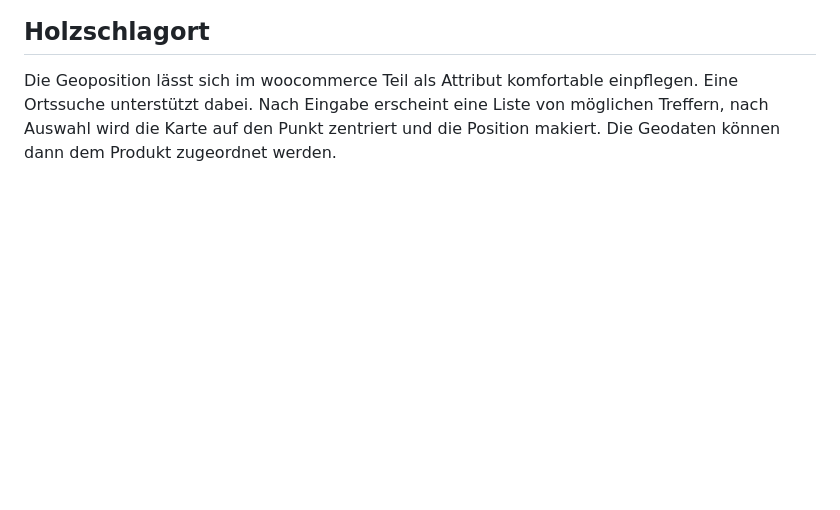
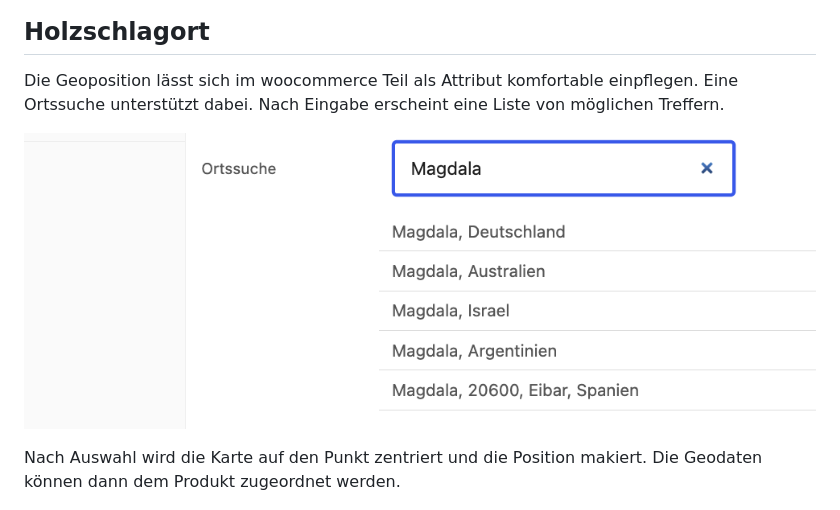
Before and after one commit to AppWerft/holzarten-katalog, a Markdown page: README.md, the part around the change. GitHub-like rendering; pictures changed too: images/magdala.png (added); blank space fills up the shorter version.

Commit message:
Plugin aktualisiert

```diff
--- a/README.md
+++ b/README.md
@@ -23,6 +23,10 @@ Bilder lassen sich klassisch mit lokaler Dateiauswahl oder per Pasting über die
 ## Holzschlagort
 
 Die Geoposition lässt sich im woocommerce Teil als Attribut komfortable einpflegen. Eine Ortssuche unterstützt dabei.
-Nach Eingabe erscheint eine Liste von möglichen Treffern, nach Auswahl wird die Karte auf den Punkt zentriert und die Position makiert. Die Geodaten können dann dem Produkt zugeordnet werden.
+Nach Eingabe erscheint eine Liste von möglichen Treffern.
+
+![Holzarten-Holzort](images/magdala.png)
+
+Nach Auswahl wird die Karte auf den Punkt zentriert und die Position makiert. Die Geodaten können dann dem Produkt zugeordnet werden.
 
 ![Holzarten-Holzort](images/holzverorte.png)
```
